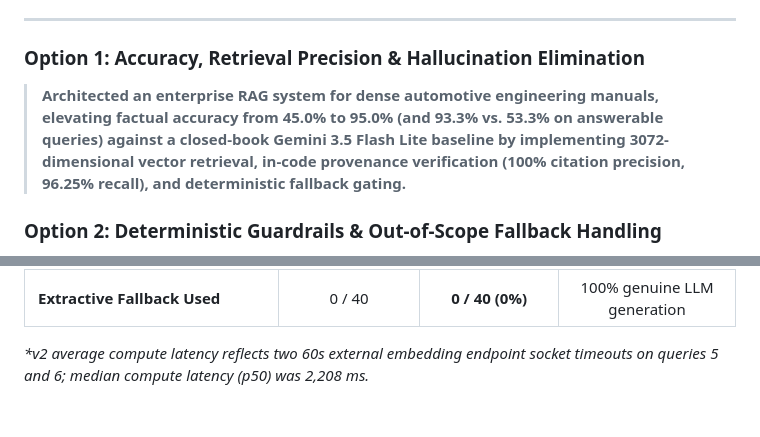
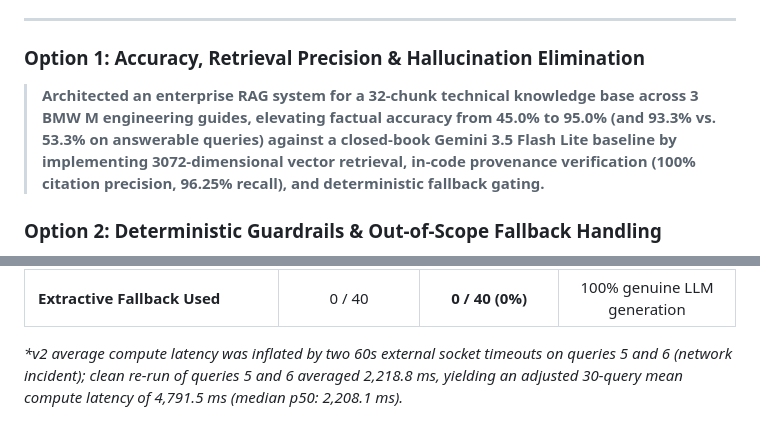
Before and after one commit to Debanshu17/bmw-ai-chatbot-v2, a Markdown page: docs/RESUME_BULLETS.md, 2 parts joined by grey strips. GitHub-like rendering.

```diff
--- a/docs/RESUME_BULLETS.md
+++ b/docs/RESUME_BULLETS.md
@@ -5,7 +5,7 @@ These bullets adhere strictly to the **Google XYZ format** (*"Accomplished [X] a
 ---
 
 ### Option 1: Accuracy, Retrieval Precision & Hallucination Elimination
-> **Architected an enterprise RAG system for dense automotive engineering manuals, elevating factual accuracy from 45.0% to 95.0% (and 93.3% vs. 53.3% on answerable queries) against a closed-book Gemini 3.5 Flash Lite baseline by implementing 3072-dimensional vector retrieval, in-code provenance verification (100% citation precision, 96.25% recall), and deterministic fallback gating.**
+> **Architected an enterprise RAG system for a 32-chunk technical knowledge base across 3 BMW M engineering guides, elevating factual accuracy from 45.0% to 95.0% (and 93.3% vs. 53.3% on answerable queries) against a closed-book Gemini 3.5 Flash Lite baseline by implementing 3072-dimensional vector retrieval, in-code provenance verification (100% citation precision, 96.25% recall), and deterministic fallback gating.**
 
 ### Option 2: Deterministic Guardrails & Out-of-Scope Fallback Handling
 > **Eliminated model hallucinations on unanswerable and out-of-scope queries, achieving 100.0% refusal compliance (vs. 20.0% for baseline) by engineering dual-stage guardrails (pre-LLM similarity threshold gating at 0.72 and post-generation citation validation) that short-circuited 100% of adversarial questions at \$0 token cost.**
@@ -31,4 +31,4 @@ These bullets adhere strictly to the **Google XYZ format** (*"Accomplished [X] a
 | **Infrastructure Errors** | 0 (0.0%) | **0 (0.0%)** | Zero errors |
 | **Extractive Fallback Used** | 0 / 40 | **0 / 40 (0%)** | 100% genuine LLM generation |
 
-*\*v2 average compute latency reflects two 60s external embedding endpoint socket timeouts on queries 5 and 6; median compute latency (p50) was 2,208 ms.*
+*\*v2 average compute latency was inflated by two 60s external socket timeouts on queries 5 and 6 (network incident); clean re-run of queries 5 and 6 averaged 2,218.8 ms, yielding an adjusted 30-query mean compute latency of 4,791.5 ms (median p50: 2,208.1 ms).*
```
Also changed, not shown: README.md (+18 -8 lines).
